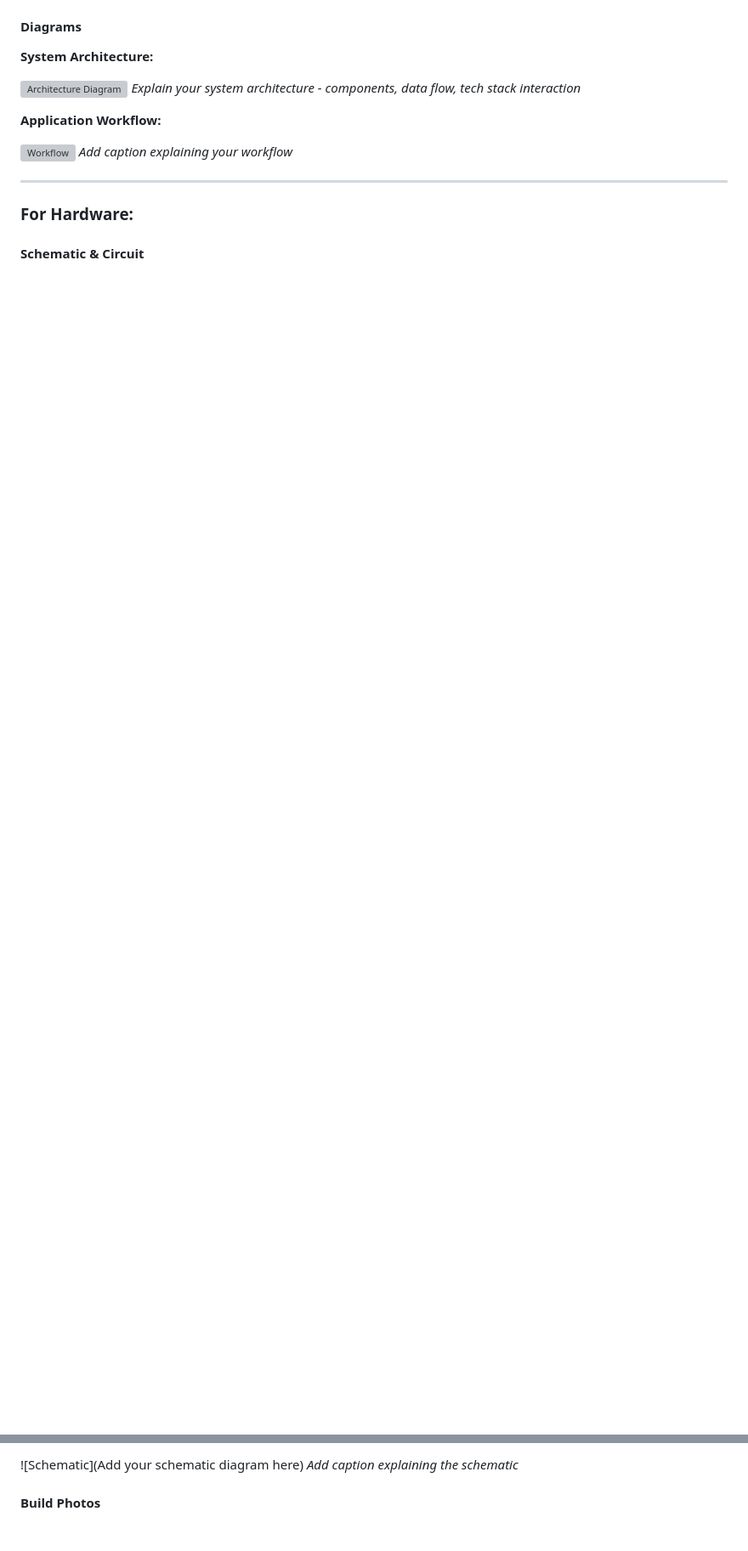
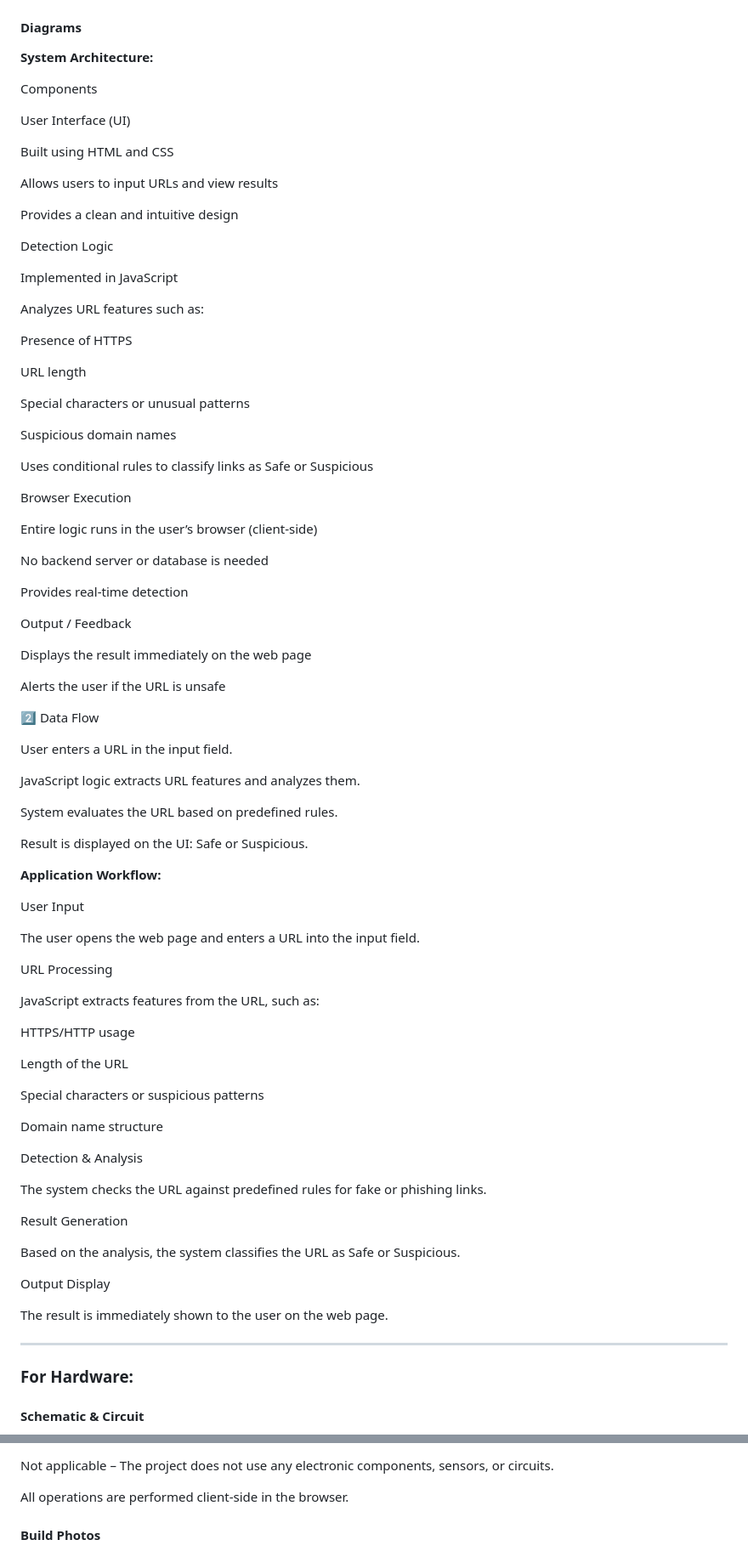
Before and after one commit to beema2007/fake_link_detector1, a Markdown page: README.md, 2 parts joined by grey strips. Shown at 85% size. Rendered like a GitHub page; blank space fills up the shorter version; grey boxes are pictures that could not be loaded.

```diff
--- a/README.md
+++ b/README.md
@@ -107,13 +98,85 @@ List the key features of your project:
 
 **System Architecture:**
 
-![Architecture Diagram](docs/architecture.png)
-*Explain your system architecture - components, data flow, tech stack interaction*
+Components
+
+User Interface (UI)
+
+Built using HTML and CSS
+
+Allows users to input URLs and view results
+
+Provides a clean and intuitive design
+
+Detection Logic
+
+Implemented in JavaScript
+
+Analyzes URL features such as:
+
+Presence of HTTPS
+
+URL length
+
+Special characters or unusual patterns
+
+Suspicious domain names
+
+Uses conditional rules to classify links as Safe or Suspicious
+
+Browser Execution
+
+Entire logic runs in the user’s browser (client-side)
+
+No backend server or database is needed
+
+Provides real-time detection
+
+Output / Feedback
+
+Displays the result immediately on the web page
+
+Alerts the user if the URL is unsafe
+
+2️⃣ Data Flow
+
+User enters a URL in the input field.
+
+JavaScript logic extracts URL features and analyzes them.
+
+System evaluates the URL based on predefined rules.
+
+Result is displayed on the UI: Safe or Suspicious.
 
 **Application Workflow:**
 
-![Workflow](docs/workflow.png)
-*Add caption explaining your workflow*
+User Input
+
+The user opens the web page and enters a URL into the input field.
+
+URL Processing
+
+JavaScript extracts features from the URL, such as:
+
+HTTPS/HTTP usage
+
+Length of the URL
+
+Special characters or suspicious patterns
+
+Domain name structure
+
+Detection & Analysis
+
+The system checks the URL against predefined rules for fake or phishing links.
+
+Result Generation
+
+Based on the analysis, the system classifies the URL as Safe or Suspicious.
+
+Output Display
+
+The result is immediately shown to the user on the web page.
 
 ---
 
@@ -126,6 +188,8 @@ List the key features of your project:
 
-![Schematic](Add your schematic diagram here)
-*Add caption explaining the schematic*
+Not applicable – The project does not use any electronic components, sensors, or circuits.
+
+All operations are performed client-side in the browser.
+
 
 #### Build Photos
 
```
Also changed, not shown: other parts of README.md (+15 -29 lines).
